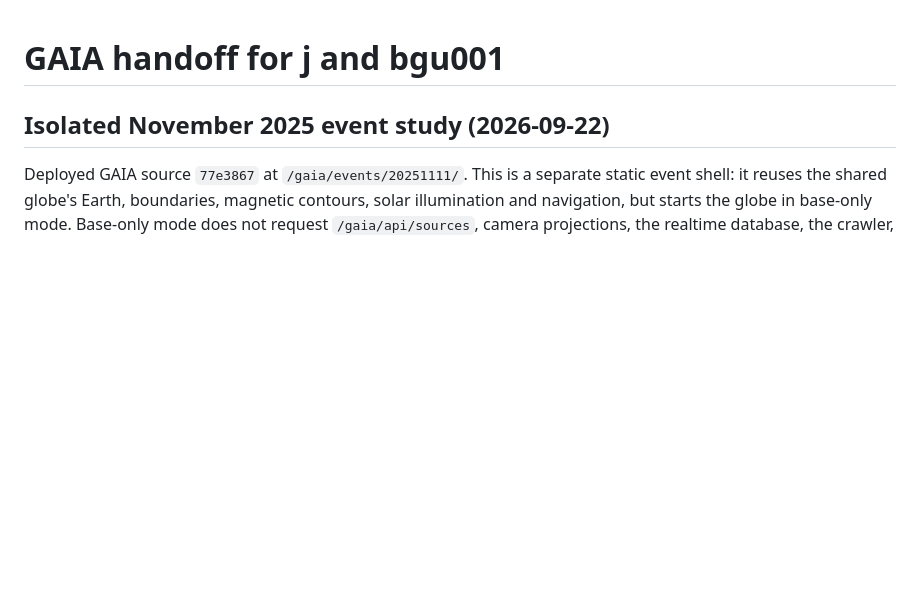
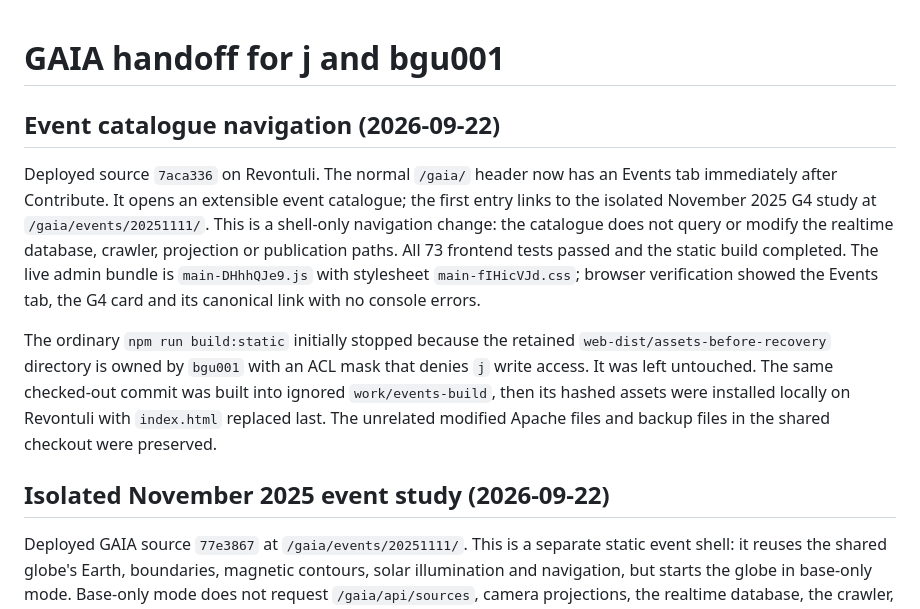
Before and after one commit to jvierine/gaia, a Markdown page: deploy/HANDOFF.md, the part around the change. Drawn GitHub-style; blank space fills up the shorter version.

Commit message:
Record event catalogue deployment

```diff
--- a/deploy/HANDOFF.md
+++ b/deploy/HANDOFF.md
@@ -1,4 +1,23 @@
 # GAIA handoff for j and bgu001
+
+## Event catalogue navigation (2026-09-22)
+
+Deployed source `7aca336` on Revontuli. The normal `/gaia/` header now has an
+Events tab immediately after Contribute. It opens an extensible event catalogue;
+the first entry links to the isolated November 2025 G4 study at
+`/gaia/events/20251111/`. This is a shell-only navigation change: the catalogue
+does not query or modify the realtime database, crawler, projection or
+publication paths. All 73 frontend tests passed and the static build completed.
+The live admin bundle is `main-DHhhQJe9.js` with stylesheet
+`main-fIHicVJd.css`; browser verification showed the Events tab, the G4 card and
+its canonical link with no console errors.
+
+The ordinary `npm run build:static` initially stopped because the retained
+`web-dist/assets-before-recovery` directory is owned by `bgu001` with an ACL
+mask that denies `j` write access. It was left untouched. The same checked-out
+commit was built into ignored `work/events-build`, then its hashed assets were
+installed locally on Revontuli with `index.html` replaced last. The unrelated
+modified Apache files and backup files in the shared checkout were preserved.
 
 ## Isolated November 2025 event study (2026-09-22)
 
```
